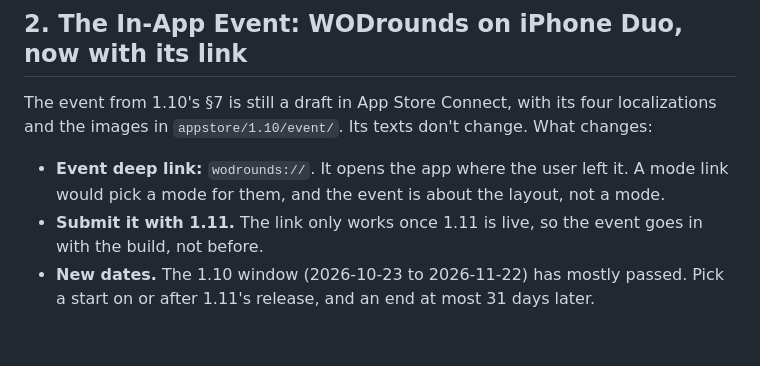
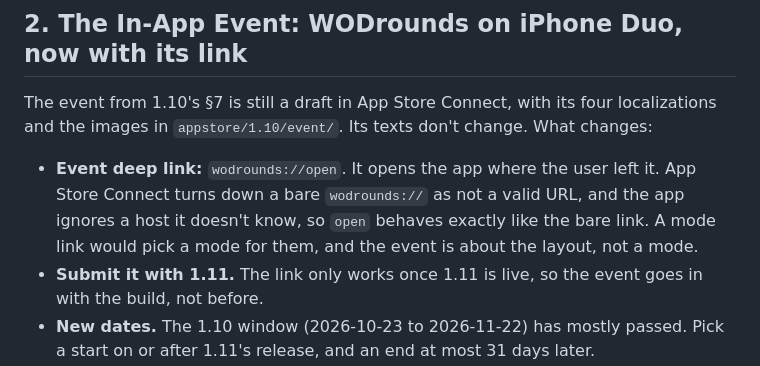
Before and after one commit to JarlLyng/WODrounds, a Markdown page: appstore/1.11/store-text.md, the part around the change. Rendered like a GitHub page; blank space fills up the shorter version.

Commit message:
Store text 1.11: the event deep link is wodrounds://open (#208) (#220)
App Store Connect turns down a bare wodrounds:// as not a valid URL. The app
ignores an unknown host, so wodrounds://open opens it the same way.

Co-authored-by: Claude Opus 5.5 <noreply@anthropic.com>

```diff
--- a/appstore/1.11/store-text.md
+++ b/appstore/1.11/store-text.md
@@ -103,8 +103,10 @@ Ahora WODrounds se puede abrir desde un enlace, como el de un evento del App Sto
 The event from 1.10's §7 is still a draft in App Store Connect, with its four localizations and
 the images in `appstore/1.10/event/`. Its texts don't change. What changes:
 
-- **Event deep link:** `wodrounds://`. It opens the app where the user left it. A mode link would
-  pick a mode for them, and the event is about the layout, not a mode.
+- **Event deep link:** `wodrounds://open`. It opens the app where the user left it. App Store
+  Connect turns down a bare `wodrounds://` as not a valid URL, and the app ignores a host it doesn't
+  know, so `open` behaves exactly like the bare link. A mode link would pick a mode for them, and
+  the event is about the layout, not a mode.
 - **Submit it with 1.11.** The link only works once 1.11 is live, so the event goes in with the
   build, not before.
 - **New dates.** The 1.10 window (2026-10-23 to 2026-11-22) has mostly passed. Pick a start on or
```
